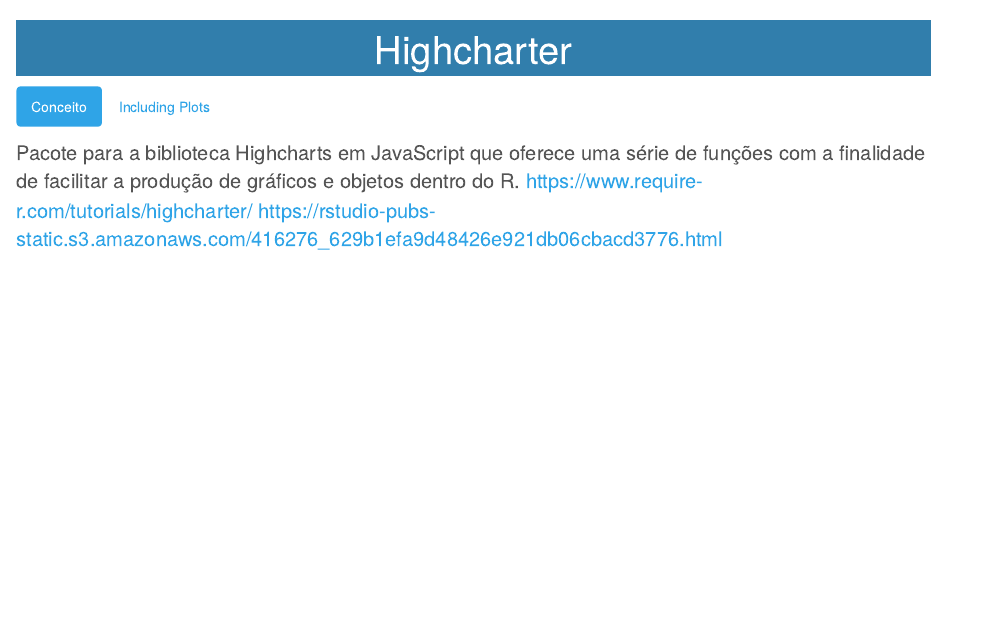
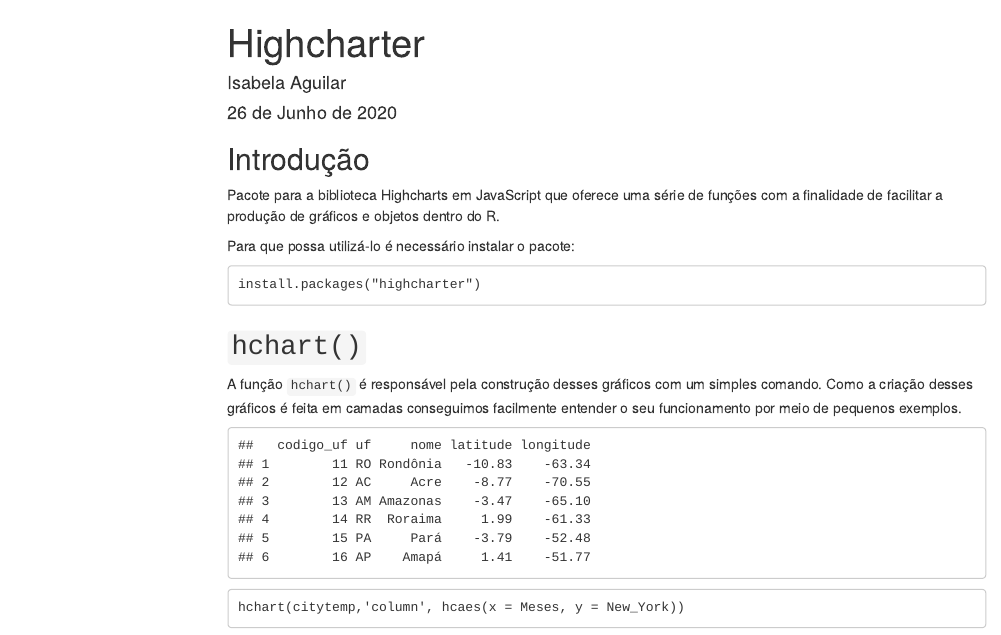
Before and after one commit to isabelaaaguilar/seminario_highcharter, an R Markdown document (Seminario_Highcharter.Rmd): the page in a window 1100 px wide, from its top. Rendered offline with R 4.5, knitr and Pandoc, with nearby package versions; both versions are drawn in the output format of the newer one; some code elsewhere in the file could not run offline; menus at the side of the page are left out.

Commit message:
2 versao

````diff
--- a/Seminario_Highcharter.Rmd
+++ b/Seminario_Highcharter.Rmd
@@ -1,5 +1,5 @@
 ---
-title: ''
-author: ''
-date: ''
+title: 'Highcharter'
+author: 'Isabela Aguilar'
+date: '26 de Junho de 2020'
 output:
@@ -11,12 +12,6 @@
 ---
-<style>
-p
-{
-font-size:20px;
-line-heigth:25px;
-}
-</style>
 
 ```{r setup, include=FALSE}
 knitr::opts_chunk$set(echo = TRUE)
 ```
+```{r echo=FALSE, message=FALSE, warning=FALSE}
@@ -23,10 +23,21 @@
 
-# Highcharter {.tabset .tabset-fade .tabset-pills}
+dados<-read.csv("dados/estados.csv")
+```
+<!-- <https://www.require-r.com/tutorials/highcharter/> -->
+<!-- <https://rstudio-pubs-static.s3.amazonaws.com/416276_629b1efa9d48426e921db06cbacd3776.html> -->
 
-## Conceito
+## Introdução
 
 Pacote para a biblioteca Highcharts em JavaScript que oferece uma série de funções com a finalidade de facilitar a produção de gráficos e objetos dentro do R.
-<https://www.require-r.com/tutorials/highcharter/>
-<https://rstudio-pubs-static.s3.amazonaws.com/416276_629b1efa9d48426e921db06cbacd3776.html>
 
-## Including Plots
+Para que possa utilizá-lo é necessário instalar o pacote:
+
+
+```{}
+install.packages("highcharter")
+```
+
+
+## ```hchart()```
+
+A função ```hchart()``` é responsável pela construção desses gráficos com um simples comando. Como a criação desses gráficos é feita em camadas conseguimos facilmente entender o seu funcionamento por meio de pequenos exemplos.
@@ -32,0 +48,5 @@
+```{r echo=FALSE, message=FALSE, warning=FALSE}
+head(dados)
+```
+```
+hchart(citytemp,'column', hcaes(x = Meses, y = New_York))
--- /dev/null
+++ b/dados/estados.csv
@@ -0,0 +1,28 @@
+codigo_uf,uf,nome,latitude,longitude
+11,RO,Rondônia,-10.83,-63.34
+12,AC,Acre,-8.77,-70.55
+13,AM,Amazonas,-3.47,-65.1
+14,RR,Roraima,1.99,-61.33
+15,PA,Pará,-3.79,-52.48
+16,AP,Amapá,1.41,-51.77
+17,TO,Tocantins,-9.46,-48.26
+21,MA,Maranhão,-5.42,-45.44
+22,PI,Piauí,-6.6,-42.28
+23,CE,Ceará,-5.2,-39.53
+24,RN,Rio Grande do Norte,-5.81,-36.59
+25,PB,Paraíba,-7.28,-36.72
+26,PE,Pernambuco,-8.38,-37.86
+27,AL,Alagoas,-9.62,-36.82
+28,SE,Sergipe,-10.57,-37.45
+29,BA,Bahia,-13.29,-41.71
+31,MG,Minas Gerais,-18.1,-44.38
+32,ES,Espírito Santo,-19.19,-40.34
+33,RJ,Rio de Janeiro,-22.25,-42.66
+35,SP,São Paulo,-22.19,-48.79
+41,PR,Paraná,-24.89,-51.55
+42,SC,Santa Catarina,-27.45,-50.95
+43,RS,Rio Grande do Sul,-30.17,-53.5
+50,MS,Mato Grosso do Sul,-20.51,-54.54
+51,MT,Mato Grosso,-12.64,-55.42
+52,GO,Goiás,-15.98,-49.86
+53,DF,Distrito Federal,-15.83,-47.86
--- a/styles.css
+++ b/styles.css
@@ -1,53 +1,25 @@
-#MathJax-Element-1-Frame {
-    font-size: 16px !important;
+p
+{
+font-size:20px;
+line-heigth:25px;
 }
 
-
-img {
-    width: 910px
+.nav-pills>li>a
+{
+    text-align:center;
+  background-color:green;
+  color:#FFF;
+  padding:10px;
 }
-
-h1 {
-    font-size: 38px;
+.nav-pills>li>a:hover
+{
+    text-align:center;
+  background-color:white;
+  color:#0f5f0f;
+  padding:10px;
 }
-
-
-#MathJax-Element-1-Frame {
-  font-size: 22px;
+.nav-pills>li.active>a, .nav-pills>li.active>a:hover, .nav-pills>li.active>a:focus
+{
+      text-align:center;
+  background-color:#0f5f0f;
 }
-
-h2 {
-    background-color: #3da783;
-    padding-top: 15px;
-    padding-bottom: 15px;
-}
-
-
-h3 {
-
-    padding-top: 12px;
-    padding-bottom: 12px;
-
-}
-
-
-h4.author {
-    font-size: 18px;
-
-
-}
-h1
-{
- background-color: #317eac;
-color:#FFF;
-text-align:center;
-padding:5px;
-}
-h4.date {
-    font-size: 18px;
-
-}
-
-.dataTables_wrapper{
-  font-size: 12px;
-}
````
Also changed, not shown: Seminario_Highcharter.html, Seminario_Highcharter.Rmd (41 more changed lines).
